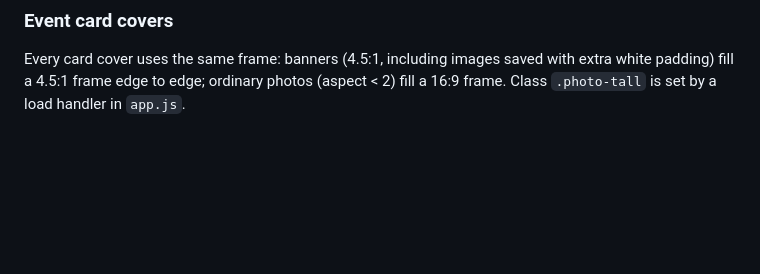
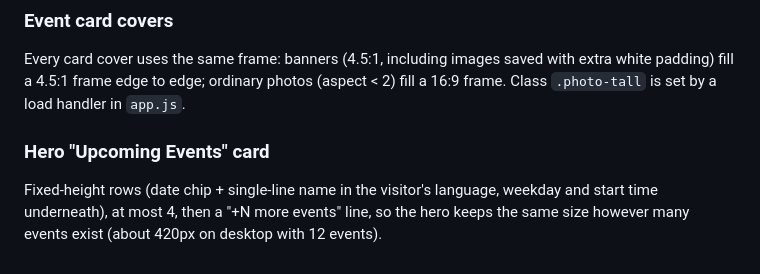
Before and after one commit to mohamedhegazy-code/SPORTS-FUN-COMMITTEE-, a Markdown page: README.md, the part around the change. GitHub-like rendering; blank space fills up the shorter version.

```diff
--- a/README.md
+++ b/README.md
@@ -807,3 +807,6 @@ for your deployment.
 
 ### Event card covers
 Every card cover uses the same frame: banners (4.5:1, including images saved with extra white padding) fill a 4.5:1 frame edge to edge; ordinary photos (aspect < 2) fill a 16:9 frame. Class `.photo-tall` is set by a load handler in `app.js`.
+
+### Hero "Upcoming Events" card
+Fixed-height rows (date chip + single-line name in the visitor's language, weekday and start time underneath), at most 4, then a "+N more events" line, so the hero keeps the same size however many events exist (about 420px on desktop with 12 events).
```
